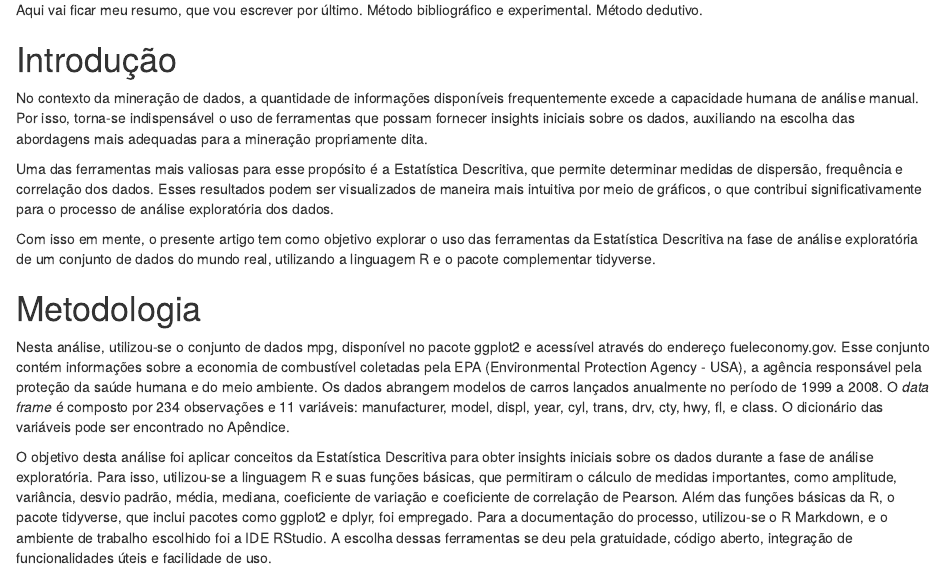
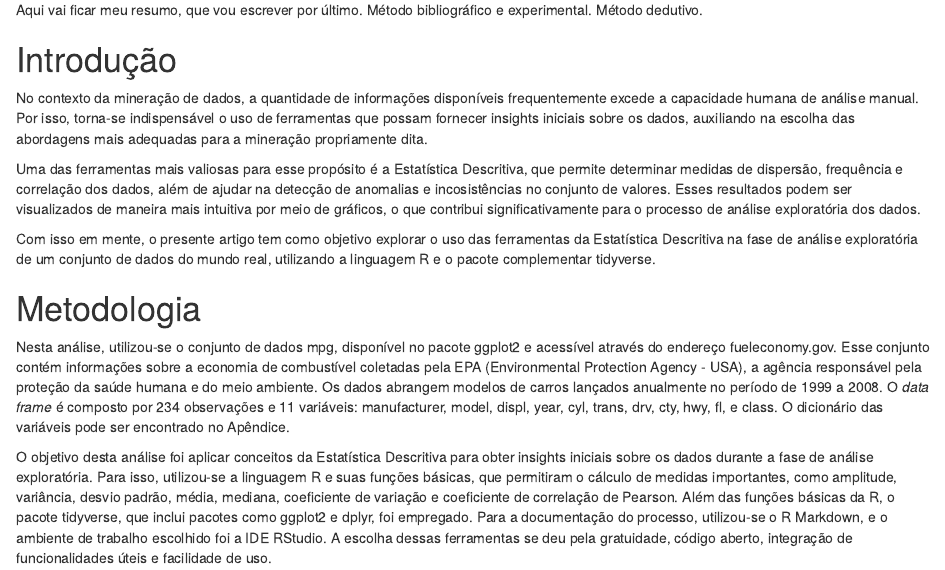
Before and after one commit to diegorchaves/descriptive-statistics-r, an R Markdown document (markdown-file.Rmd): the page in a window 1100 px wide, from 270 px down. Rendered offline with R 4.5, knitr and Pandoc, with nearby package versions.

Commit message:
docs: acréscimo de conceitos na introdução

```diff
--- a/markdown-file.Rmd
+++ b/markdown-file.Rmd
@@ -15,7 +15,7 @@ Método dedutivo.
 
 No contexto da mineração de dados, a quantidade de informações disponíveis frequentemente excede a capacidade humana de análise manual. Por isso, torna-se indispensável o uso de ferramentas que possam fornecer insights iniciais sobre os dados, auxiliando na escolha das abordagens mais adequadas para a mineração propriamente dita.
 
-Uma das ferramentas mais valiosas para esse propósito é a Estatística Descritiva, que permite determinar medidas de dispersão, frequência e correlação dos dados. Esses resultados podem ser visualizados de maneira mais intuitiva por meio de gráficos, o que contribui significativamente para o processo de análise exploratória dos dados.
+Uma das ferramentas mais valiosas para esse propósito é a Estatística Descritiva, que permite determinar medidas de dispersão, frequência e correlação dos dados, além de ajudar na detecção de anomalias e incosistências no conjunto de valores. Esses resultados podem ser visualizados de maneira mais intuitiva por meio de gráficos, o que contribui significativamente para o processo de análise exploratória dos dados.
 
 Com isso em mente, o presente artigo tem como objetivo explorar o uso das ferramentas da Estatística Descritiva na fase de análise exploratória de um conjunto de dados do mundo real, utilizando a linguagem R e o pacote complementar tidyverse.
 
```
